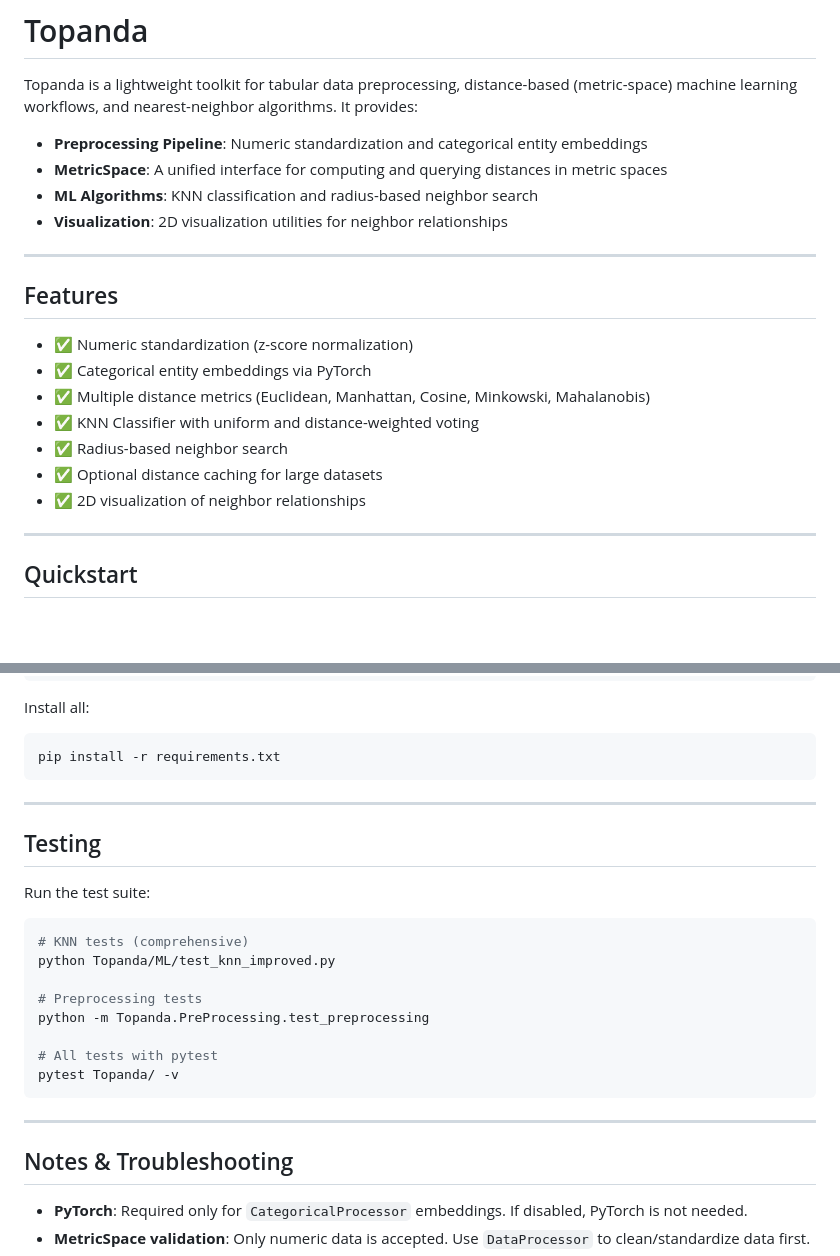
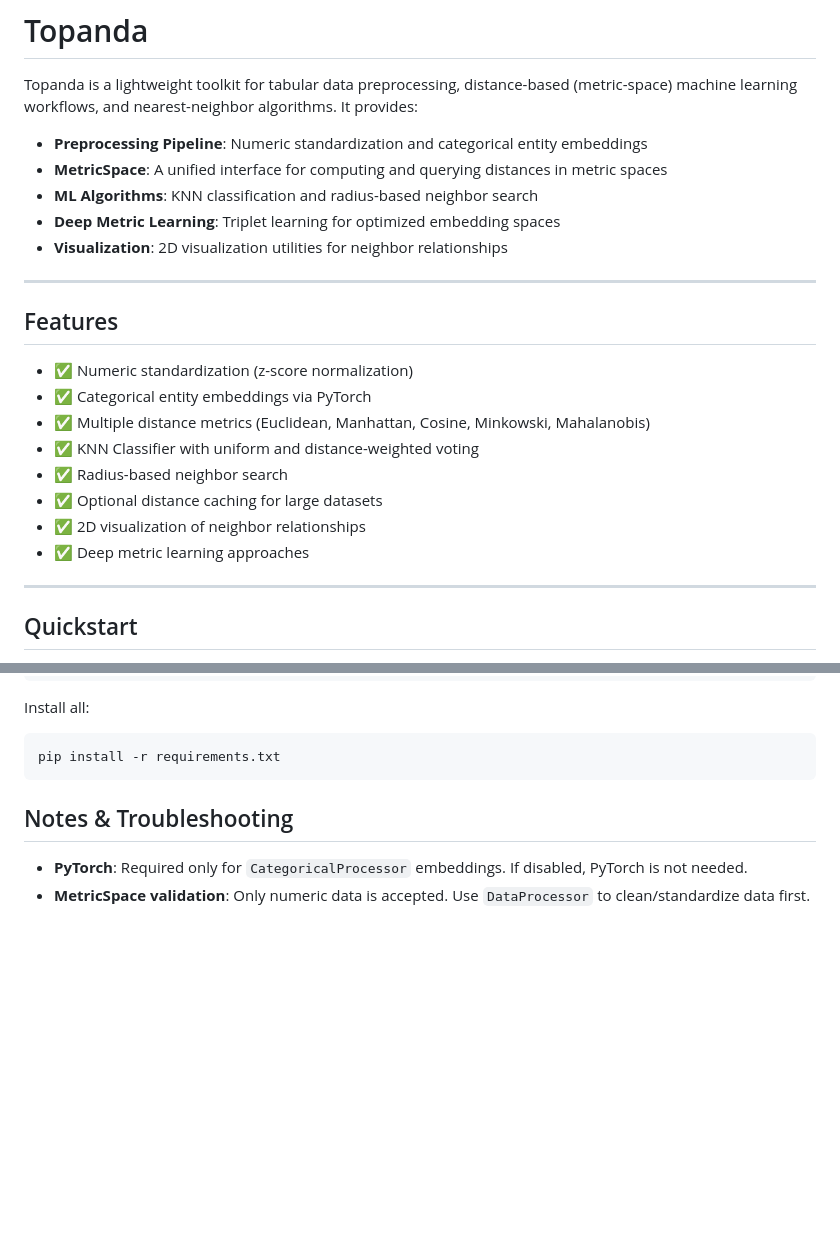
Before and after one commit to matin1383-1/Topanda, a Markdown page: README.md, 2 parts joined by grey strips. Rendered like a GitHub page; blank space fills up the shorter version.

````diff
--- a/README.md
+++ b/README.md
@@ -5,6 +5,7 @@ Topanda is a lightweight toolkit for tabular data preprocessing, distance-based
 - **Preprocessing Pipeline**: Numeric standardization and categorical entity embeddings
 - **MetricSpace**: A unified interface for computing and querying distances in metric spaces
 - **ML Algorithms**: KNN classification and radius-based neighbor search
+- **Deep Metric Learning**: Triplet learning for optimized embedding spaces
 - **Visualization**: 2D visualization utilities for neighbor relationships
 
 ---
@@ -18,6 +19,7 @@ Topanda is a lightweight toolkit for tabular data preprocessing, distance-based
 - ✅ Radius-based neighbor search
 - ✅ Optional distance caching for large datasets
 - ✅ 2D visualization of neighbor relationships
+- ✅ Deep metric learning approaches
 
 ---
 
@@ -226,24 +94,7 @@ Install all:
 pip install -r requirements.txt
 ```
 
----
 
-## Testing
-
-Run the test suite:
-
-```bash
-# KNN tests (comprehensive)
-python Topanda/ML/test_knn_improved.py
-
-# Preprocessing tests
-python -m Topanda.PreProcessing.test_preprocessing
-
-# All tests with pytest
-pytest Topanda/ -v
-```
-
----
 
 ## Notes & Troubleshooting
 
````
Also changed, not shown: other parts of README.md (+4 -138 lines).
